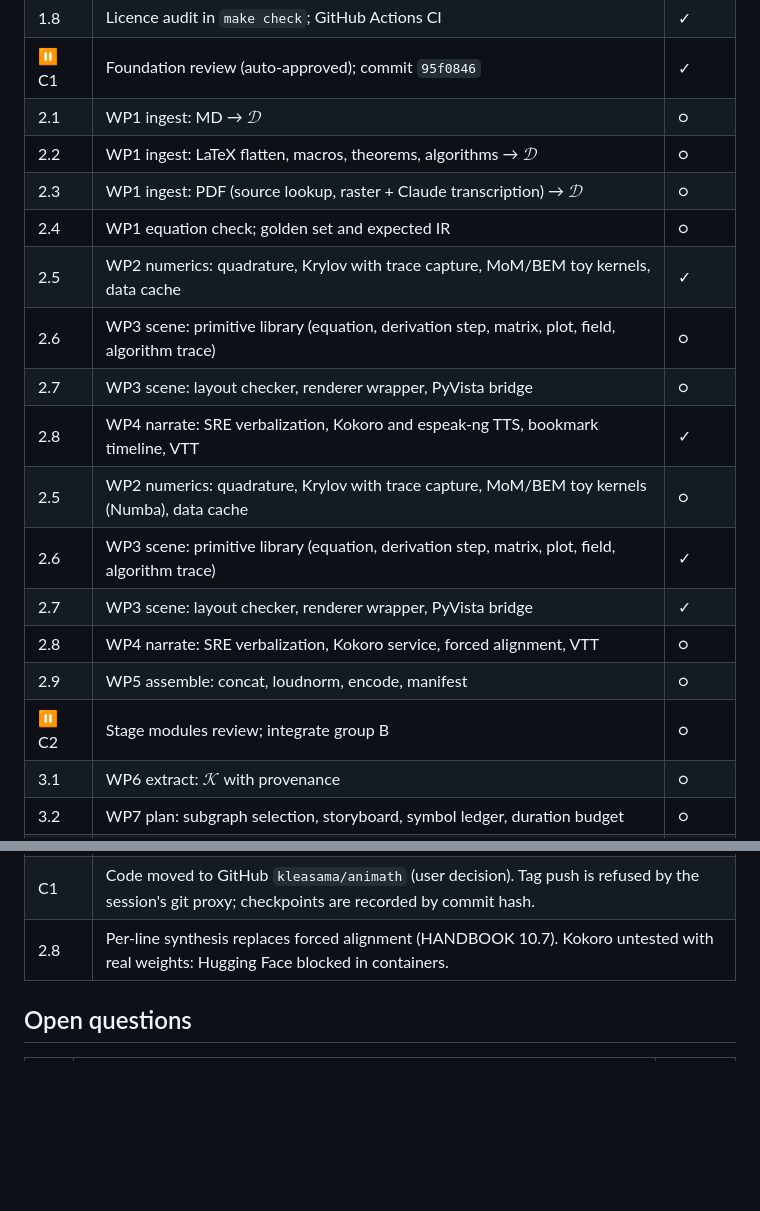
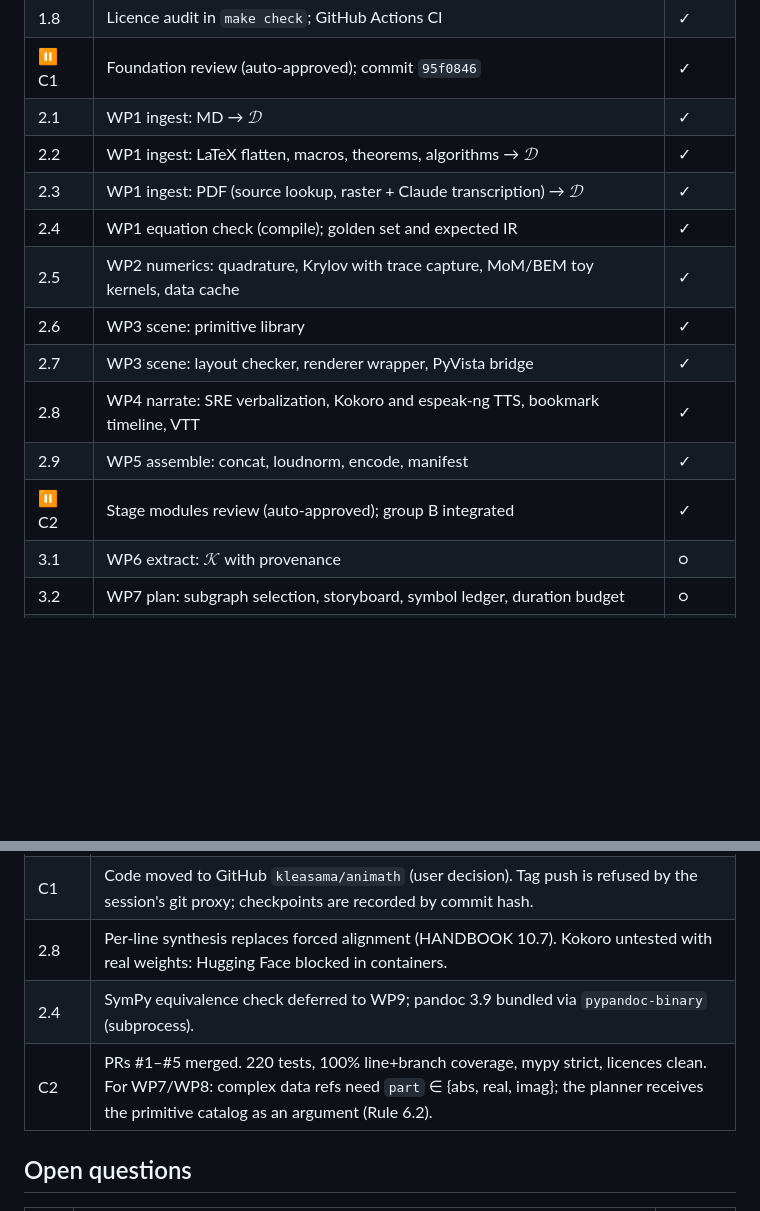
Before and after one commit to kleasama/animath, a Markdown page: PROGRESS.md, 2 parts joined by grey strips. GitHub-like rendering; blank space fills up the shorter version.

Commit message:
Progress: C2

```diff
--- a/PROGRESS.md
+++ b/PROGRESS.md
@@ -19,20 +19,16 @@ Legend: ✓ done · ✱ in progress · ○ open · ⏸ checkpoint (review, commi
 | 1.7 | `cli.py` (`schema`, `inspect`, `config`); `docker/Dockerfile` | ✓ |
 | 1.8 | Licence audit in `make check`; GitHub Actions CI | ✓ |
 | ⏸ C1 | Foundation review (auto-approved); commit `95f0846` | ✓ |
-| 2.1 | WP1 ingest: MD → $\mathcal{D}$ | ○ |
-| 2.2 | WP1 ingest: LaTeX flatten, macros, theorems, algorithms → $\mathcal{D}$ | ○ |
-| 2.3 | WP1 ingest: PDF (source lookup, raster + Claude transcription) → $\mathcal{D}$ | ○ |
-| 2.4 | WP1 equation check; golden set and expected IR | ○ |
+| 2.1 | WP1 ingest: MD → $\mathcal{D}$ | ✓ |
+| 2.2 | WP1 ingest: LaTeX flatten, macros, theorems, algorithms → $\mathcal{D}$ | ✓ |
+| 2.3 | WP1 ingest: PDF (source lookup, raster + Claude transcription) → $\mathcal{D}$ | ✓ |
+| 2.4 | WP1 equation check (compile); golden set and expected IR | ✓ |
 | 2.5 | WP2 numerics: quadrature, Krylov with trace capture, MoM/BEM toy kernels, data cache | ✓ |
-| 2.6 | WP3 scene: primitive library (equation, derivation step, matrix, plot, field, algorithm trace) | ○ |
-| 2.7 | WP3 scene: layout checker, renderer wrapper, PyVista bridge | ○ |
+| 2.6 | WP3 scene: primitive library | ✓ |
+| 2.7 | WP3 scene: layout checker, renderer wrapper, PyVista bridge | ✓ |
 | 2.8 | WP4 narrate: SRE verbalization, Kokoro and espeak-ng TTS, bookmark timeline, VTT | ✓ |
-| 2.5 | WP2 numerics: quadrature, Krylov with trace capture, MoM/BEM toy kernels (Numba), data cache | ○ |
-| 2.6 | WP3 scene: primitive library (equation, derivation step, matrix, plot, field, algorithm trace) | ✓ |
-| 2.7 | WP3 scene: layout checker, renderer wrapper, PyVista bridge | ✓ |
-| 2.8 | WP4 narrate: SRE verbalization, Kokoro service, forced alignment, VTT | ○ |
-| 2.9 | WP5 assemble: concat, loudnorm, encode, manifest | ○ |
-| ⏸ C2 | Stage modules review; integrate group B | ○ |
+| 2.9 | WP5 assemble: concat, loudnorm, encode, manifest | ✓ |
+| ⏸ C2 | Stage modules review (auto-approved); group B integrated | ✓ |
 | 3.1 | WP6 extract: $\mathcal{K}$ with provenance | ○ |
 | 3.2 | WP7 plan: subgraph selection, storyboard, symbol ledger, duration budget | ○ |
 | ⏸ C3 | Semantics review; integrate group C | ○ |
@@ -55,6 +51,8 @@ Legend: ✓ done · ✱ in progress · ○ open · ⏸ checkpoint (review, commi
 | 2.6–2.7 | 8 primitives (`text`, `equation`, `derive`, `matrix`, `plot`, `field`, `surface`, `trace`); grid layout check; frame-exact scheduler; deterministic clips. 100% coverage of `scene/`. Handbook §9. |
 | C1 | Code moved to GitHub `kleasama/animath` (user decision). Tag push is refused by the session's git proxy; checkpoints are recorded by commit hash. |
 | 2.8 | Per-line synthesis replaces forced alignment (HANDBOOK 10.7). Kokoro untested with real weights: Hugging Face blocked in containers. |
+| 2.4 | SymPy equivalence check deferred to WP9; pandoc 3.9 bundled via `pypandoc-binary` (subprocess). |
+| C2 | PRs #1–#5 merged. 220 tests, 100% line+branch coverage, mypy strict, licences clean. For WP7/WP8: complex data refs need `part` ∈ {abs, real, imag}; the planner receives the primitive catalog as an argument (Rule 6.2). |
 
 ## Open questions
 
```
